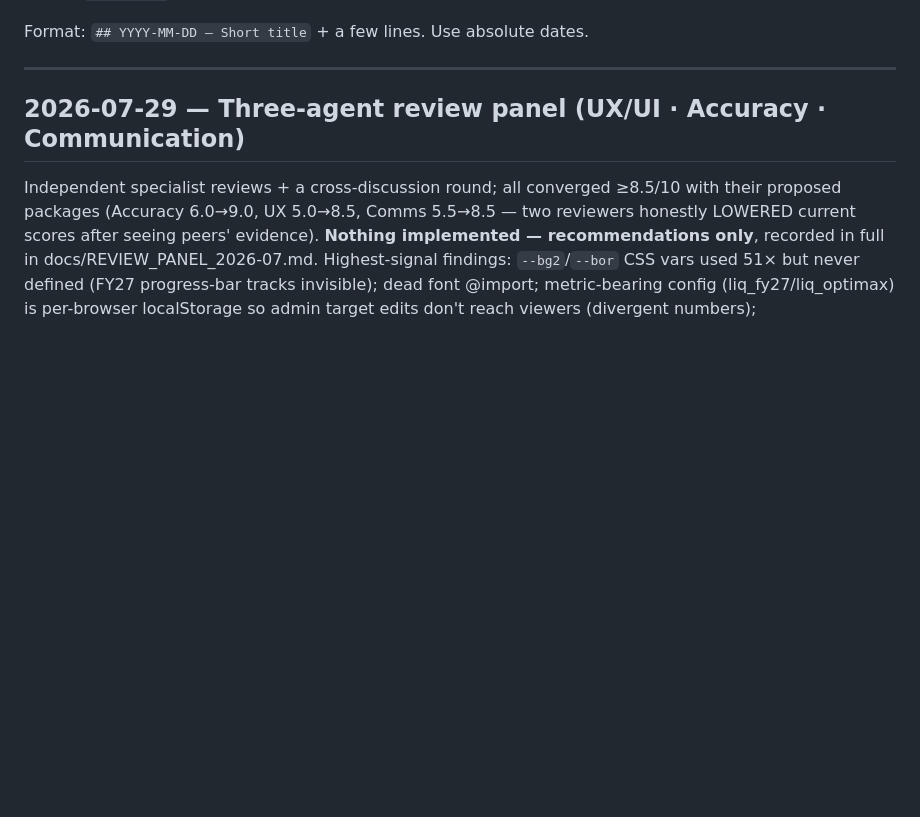
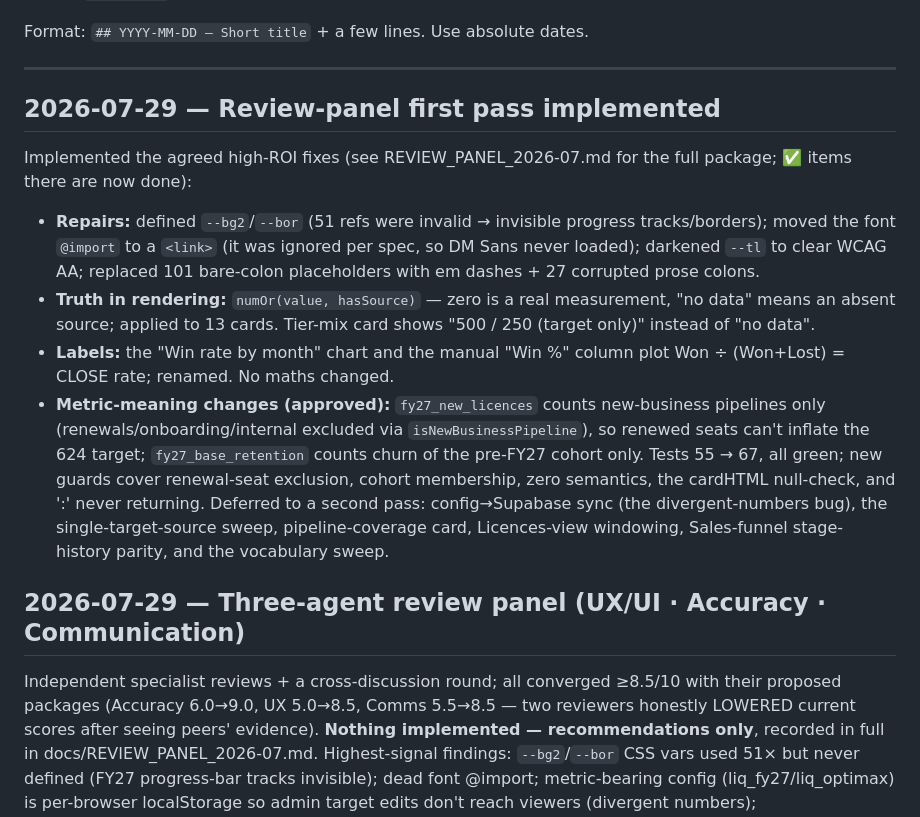
Before and after one commit to Jacy-the-Great/landiq-dashboard, a Markdown page: docs/DECISIONS.md, the part around the change. Rendered like a GitHub page; blank space fills up the shorter version.

Commit message:
Docs: record review-panel first-pass implementation status

```diff
--- a/docs/DECISIONS.md
+++ b/docs/DECISIONS.md
@@ -18,6 +18,28 @@ This file rarely conflicts (unlike `index.html`), but pull first anyway.
 Format: `## YYYY-MM-DD — Short title` + a few lines. Use absolute dates.
 
 ---
+
+## 2026-07-29 — Review-panel first pass implemented
+Implemented the agreed high-ROI fixes (see REVIEW_PANEL_2026-07.md for the full
+package; ✅ items there are now done):
+- **Repairs:** defined `--bg2`/`--bor` (51 refs were invalid → invisible progress
+  tracks/borders); moved the font `@import` to a `<link>` (it was ignored per
+  spec, so DM Sans never loaded); darkened `--tl` to clear WCAG AA; replaced 101
+  bare-colon placeholders with em dashes + 27 corrupted prose colons.
+- **Truth in rendering:** `numOr(value, hasSource)` — zero is a real measurement,
+  "no data" means an absent source; applied to 13 cards. Tier-mix card shows
+  "500 / 250 (target only)" instead of "no data".
+- **Labels:** the "Win rate by month" chart and the manual "Win %" column plot
+  Won ÷ (Won+Lost) = CLOSE rate; renamed. No maths changed.
+- **Metric-meaning changes (approved):** `fy27_new_licences` counts new-business
+  pipelines only (renewals/onboarding/internal excluded via
+  `isNewBusinessPipeline`), so renewed seats can't inflate the 624 target;
+  `fy27_base_retention` counts churn of the pre-FY27 cohort only.
+Tests 55 → 67, all green; new guards cover renewal-seat exclusion, cohort
+membership, zero semantics, the cardHTML null-check, and ':' never returning.
+Deferred to a second pass: config→Supabase sync (the divergent-numbers bug), the
+single-target-source sweep, pipeline-coverage card, Licences-view windowing,
+Sales-funnel stage-history parity, and the vocabulary sweep.
 
 ## 2026-07-29 — Three-agent review panel (UX/UI · Accuracy · Communication)
 Independent specialist reviews + a cross-discussion round; all converged ≥8.5/10
```
Also changed, not shown: docs/REVIEW_PANEL_2026-07.md (+1 -1 lines).
